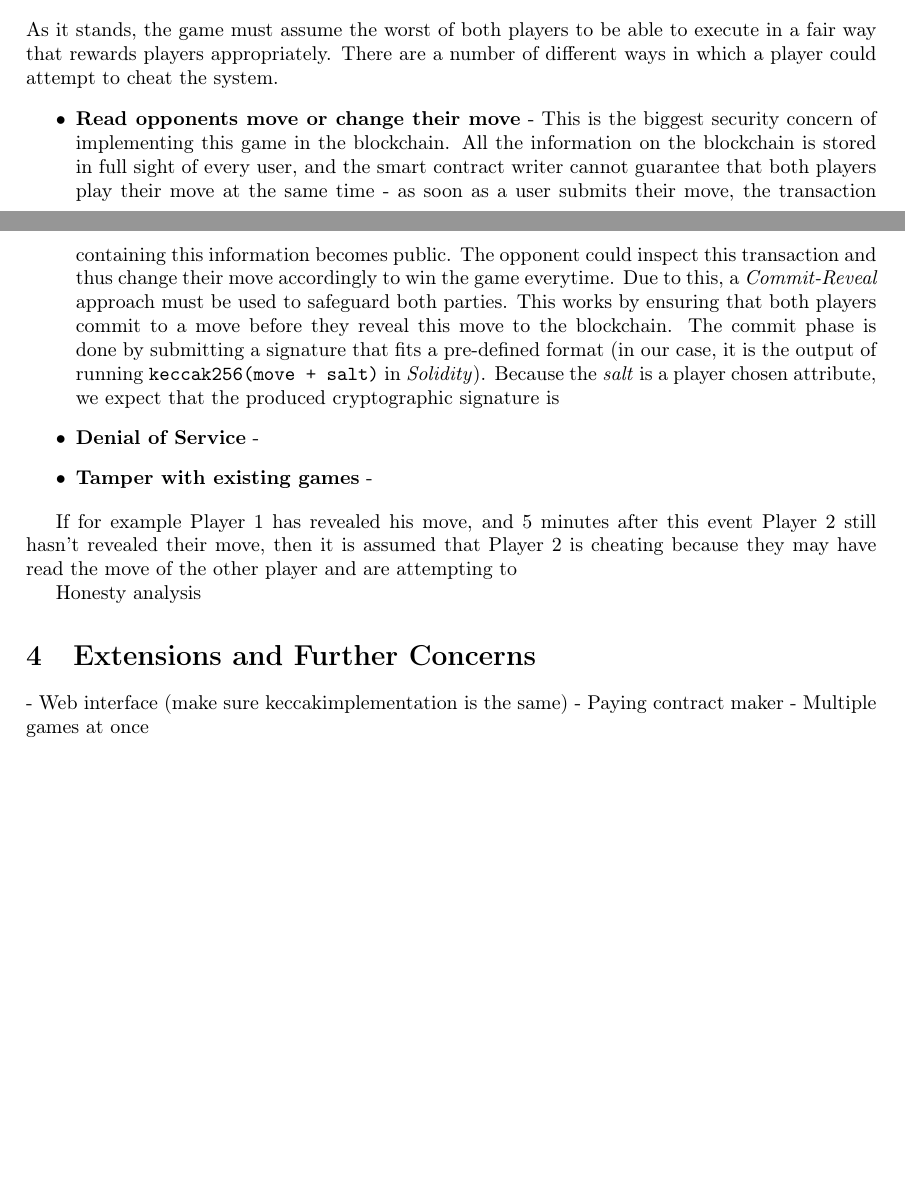
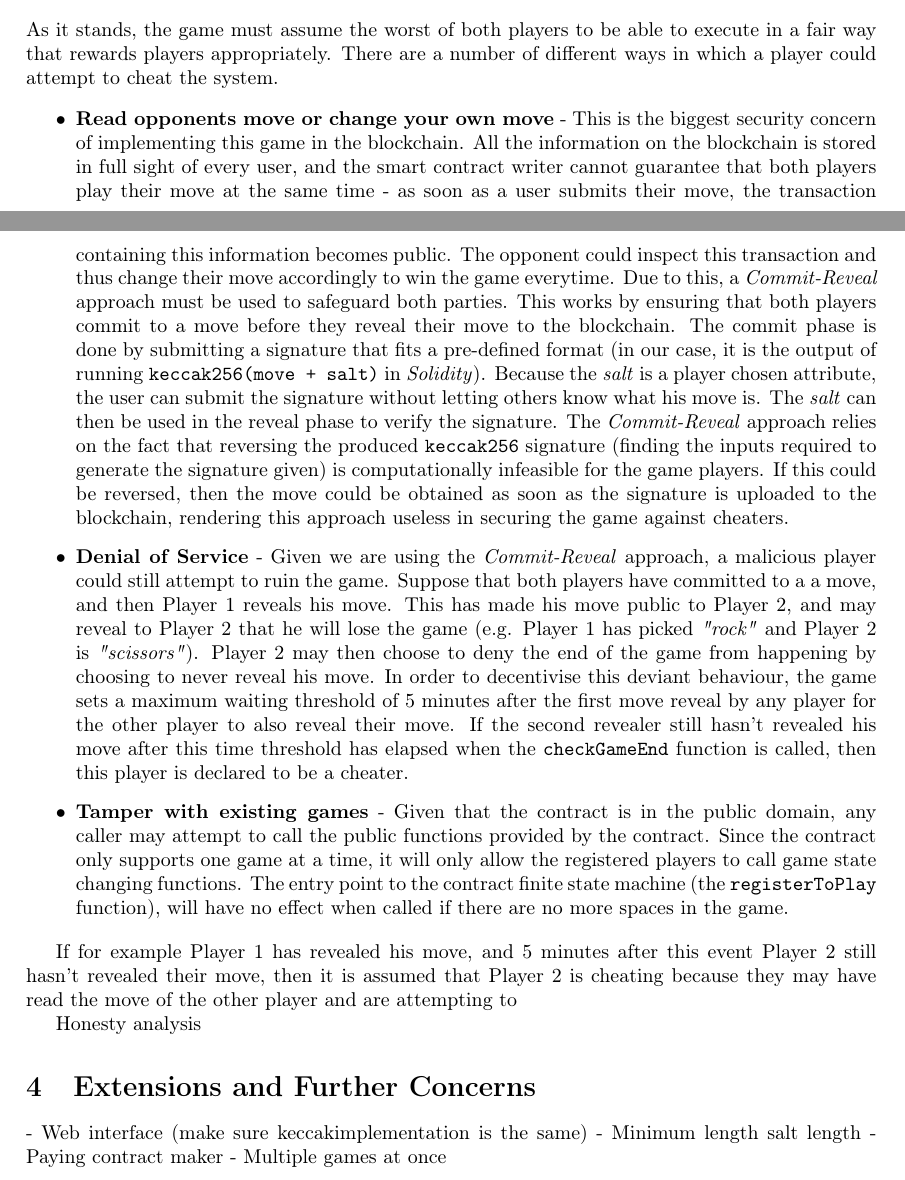
Before and after one commit to AbraaoMota/solidity_rps, a LaTeX document (report.tex): two parts of pages 1 and 2 of 2, joined at a grey line, cut so that both start at the same text, the shorter picture padded with empty space. Compiled offline with pdfLaTeX.

Commit message:
Report checkpoint

```diff
--- a/report.tex
+++ b/report.tex
@@ -59,11 +59,11 @@ The game has 4 distinct stages, each of which are separated by user driven actio
 As it stands, the game must assume the worst of both players to be able to execute in a fair way that rewards players appropriately. There are a number of different ways in which a player could attempt to cheat the system.
 
 \begin{itemize}
-	\item \textbf{Read opponents move or change their move} - This is the biggest security concern of implementing this game in the blockchain. All the information on the blockchain is stored in full sight of every user, and the smart contract writer cannot guarantee that both players play their move at the same time - as soon as a user submits their move, the transaction containing this information becomes public. The opponent could inspect this transaction and thus change their move accordingly to win the game everytime. Due to this, a \textit{Commit-Reveal} approach must be used to safeguard both parties. This works by ensuring that both players commit to a move before they reveal this move to the blockchain. The commit phase is done by submitting a signature that fits a pre-defined format (in our case, it is the output of running \texttt{keccak256(move + salt)} in \textit{Solidity}). Because the \textit{salt} is a player chosen attribute, we expect that the produced cryptographic signature is
+	\item \textbf{Read opponents move or change your own move} - This is the biggest security concern of implementing this game in the blockchain. All the information on the blockchain is stored in full sight of every user, and the smart contract writer cannot guarantee that both players play their move at the same time - as soon as a user submits their move, the transaction containing this information becomes public. The opponent could inspect this transaction and thus change their move accordingly to win the game everytime. Due to this, a \textit{Commit-Reveal} approach must be used to safeguard both parties. This works by ensuring that both players commit to a move before they reveal their move to the blockchain. The commit phase is done by submitting a signature that fits a pre-defined format (in our case, it is the output of running \texttt{keccak256(move + salt)} in \textit{Solidity}). Because the \textit{salt} is a player chosen attribute, the user can submit the signature without letting others know what his move is. The \textit{salt} can then be used in the reveal phase to verify the signature. The \textit{Commit-Reveal} approach relies on the fact that reversing the produced \texttt{keccak256} signature (finding the inputs required to generate the signature given) is computationally infeasible for the game players. If this could be reversed, then the move could be obtained as soon as the signature is uploaded to the blockchain, rendering this approach useless in securing the game against cheaters.
 
-	\item \textbf{Denial of Service} -
+	\item \textbf{Denial of Service} - Given we are using the \textit{Commit-Reveal} approach, a malicious player could still attempt to ruin the game. Suppose that both players have committed to a a move, and then Player 1 reveals his move. This has made his move public to Player 2, and may reveal to Player 2 that he will lose the game (e.g. Player 1 has picked \textit{"rock"} and Player 2 is \textit{"scissors"}). Player 2 may then choose to deny the end of the game from happening by choosing to never reveal his move. In order to decentivise this deviant behaviour, the game sets a maximum waiting threshold of 5 minutes after the first move reveal by any player for the other player to also reveal their move. If the second revealer still hasn't revealed his move after this time threshold has elapsed when the \texttt{checkGameEnd} function is called, then this player is declared to be a cheater.
 
-	\item \textbf{Tamper with existing games} -
+	\item \textbf{Tamper with existing games} - Given that the contract is in the public domain, any caller may attempt to call the public functions provided by the contract. Since the contract only supports one game at a time, it will only allow the registered players to call game state changing functions. The entry point to the contract finite state machine (the \texttt{registerToPlay} function), will have no effect when called if there are no more spaces in the game.
 \end{itemize}
 
 
@@ -74,6 +74,7 @@ Honesty analysis
 
 \section{Extensions and Further Concerns}
 	- Web interface (make sure keccakimplementation is the same)
+	- Minimum length salt length
 	- Paying contract maker
 	- Multiple games at once
 
```
Also changed, not shown: report.pdf.
